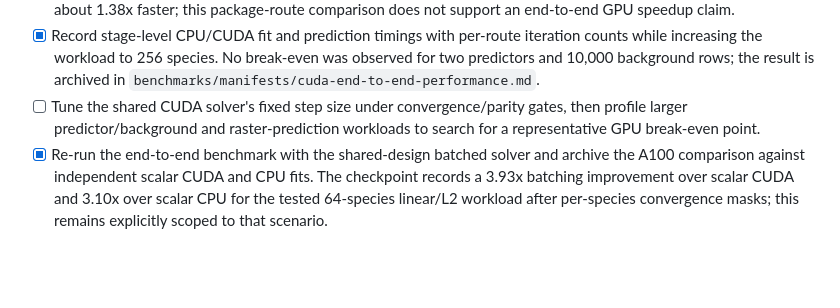
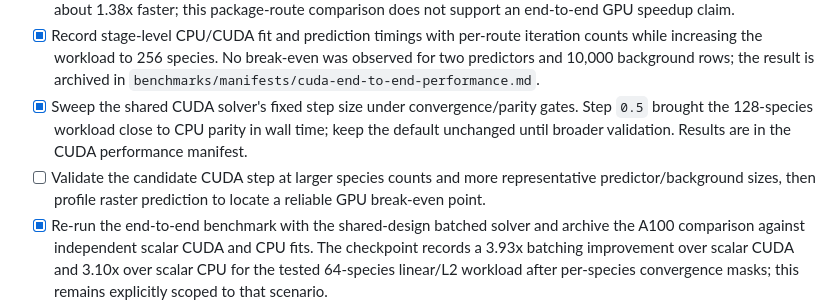
Before and after one commit to thisistaimur/maxentgpu, a Markdown page: PLAN.md, the part around the change. Rendered like a GitHub page; blank space fills up the shorter version.

```diff
--- a/PLAN.md
+++ b/PLAN.md
@@ -689,9 +689,12 @@ Tasks:
   counts while increasing the workload to 256 species. No break-even was observed for
   two predictors and 10,000 background rows; the result is archived in
   `benchmarks/manifests/cuda-end-to-end-performance.md`.
-- [ ] Tune the shared CUDA solver's fixed step size under convergence/parity gates,
-  then profile larger predictor/background and raster-prediction workloads to search
-  for a representative GPU break-even point.
+- [x] Sweep the shared CUDA solver's fixed step size under convergence/parity gates.
+  Step `0.5` brought the 128-species workload close to CPU parity in wall time; keep the
+  default unchanged until broader validation. Results are in the CUDA performance manifest.
+- [ ] Validate the candidate CUDA step at larger species counts and more representative
+  predictor/background sizes, then profile raster prediction to locate a reliable GPU
+  break-even point.
 - [x] Re-run the end-to-end benchmark with the shared-design batched solver and archive
   the A100 comparison against independent scalar CUDA and CPU fits. The checkpoint
   records a 3.93x batching improvement over scalar CUDA and 3.10x over scalar CPU for
```
Also changed, not shown: benchmarks/manifests/cuda-end-to-end-performance.md (+22 -3 lines).
